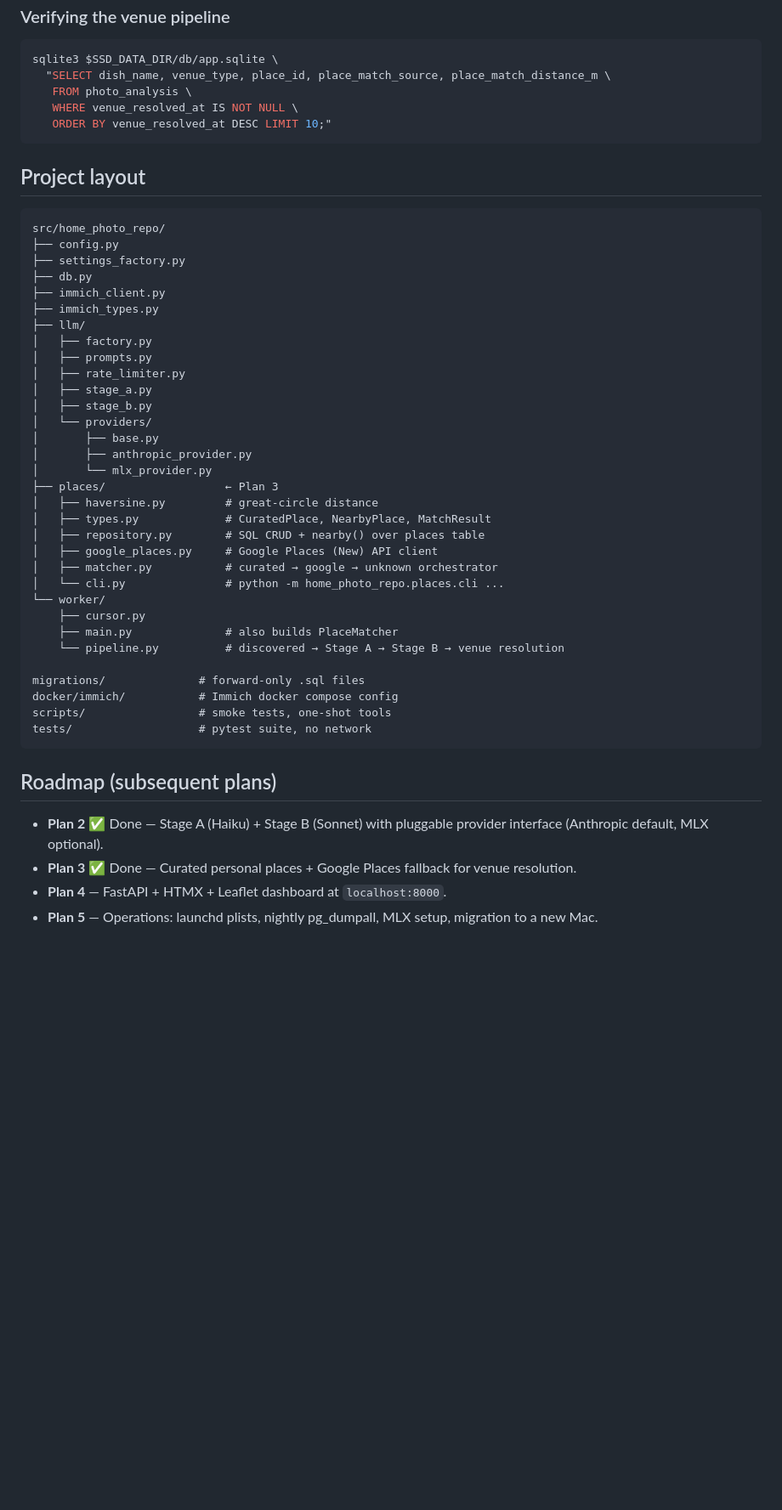
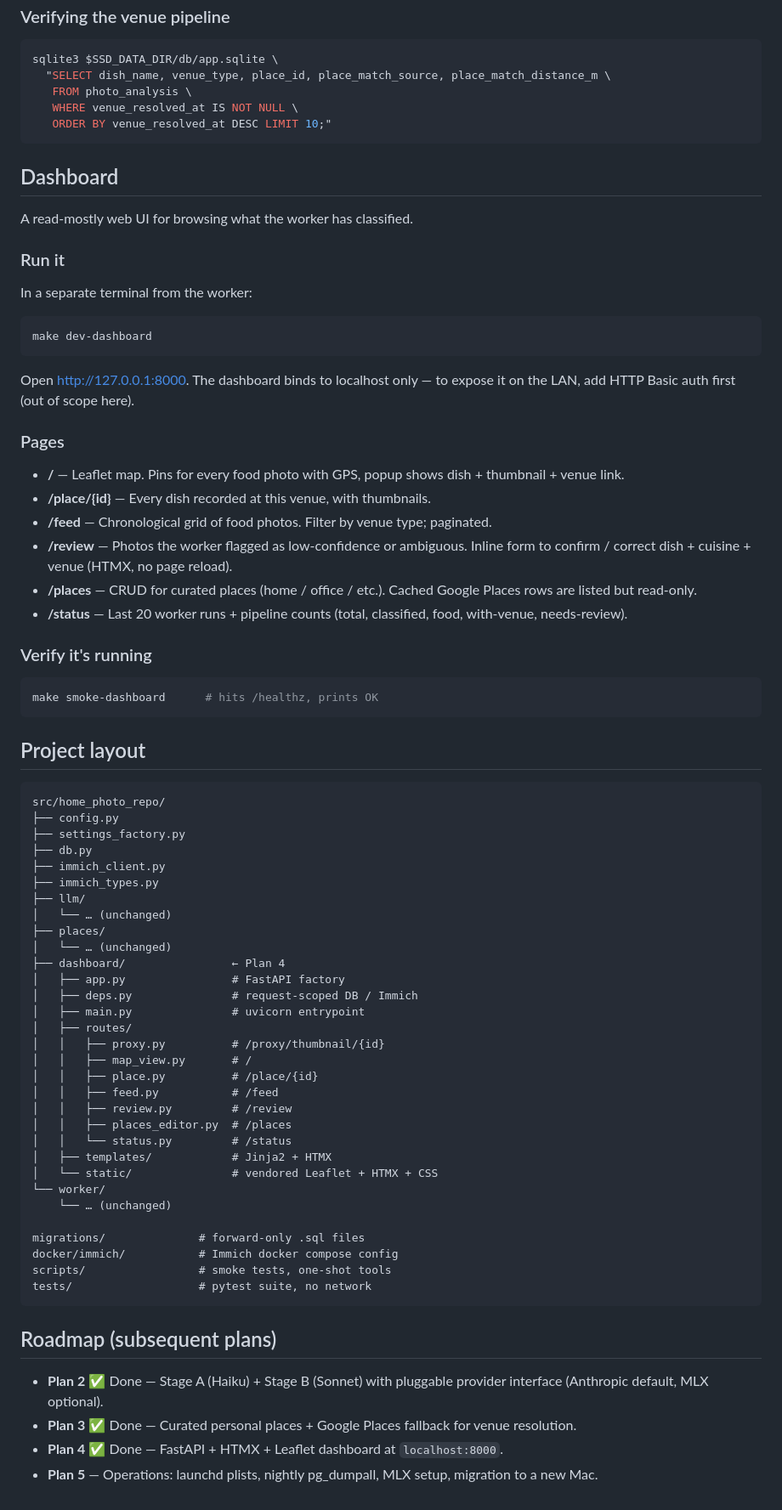
Before and after one commit to kevinlighter009/home, a Markdown page: README.md, the part around one of its changes. Shown at 85% size. Drawn GitHub-style; blank space fills up the shorter version.

Commit message:
docs: README + SETUP updated for Plan 4 (dashboard)

````diff
--- a/README.md
+++ b/README.md
@@ -224,6 +224,42 @@ sqlite3 $SSD_DATA_DIR/db/app.sqlite \
    ORDER BY venue_resolved_at DESC LIMIT 10;"
 ```
 
+## Dashboard
+
+A read-mostly web UI for browsing what the worker has classified.
+
+### Run it
+
+In a separate terminal from the worker:
+
+```bash
+make dev-dashboard
+```
+
+Open http://127.0.0.1:8000. The dashboard binds to localhost only — to
+expose it on the LAN, add HTTP Basic auth first (out of scope here).
+
+### Pages
+
+- **/** — Leaflet map. Pins for every food photo with GPS, popup shows
+  dish + thumbnail + venue link.
+- **/place/{id}** — Every dish recorded at this venue, with thumbnails.
+- **/feed** — Chronological grid of food photos. Filter by venue type;
+  paginated.
+- **/review** — Photos the worker flagged as low-confidence or ambiguous.
+  Inline form to confirm / correct dish + cuisine + venue (HTMX, no page
+  reload).
+- **/places** — CRUD for curated places (home / office / etc.). Cached
+  Google Places rows are listed but read-only.
+- **/status** — Last 20 worker runs + pipeline counts (total, classified,
+  food, with-venue, needs-review).
+
+### Verify it's running
+
+```bash
+make smoke-dashboard      # hits /healthz, prints OK
+```
+
 ## Project layout
 
 ```
@@ -234,26 +270,25 @@ src/home_photo_repo/
 ├── immich_client.py
 ├── immich_types.py
 ├── llm/
-│   ├── factory.py
-│   ├── prompts.py
-│   ├── rate_limiter.py
-│   ├── stage_a.py
-│   ├── stage_b.py
-│   └── providers/
-│       ├── base.py
-│       ├── anthropic_provider.py
-│       └── mlx_provider.py
-├── places/                  ← Plan 3
-│   ├── haversine.py         # great-circle distance
-│   ├── types.py             # CuratedPlace, NearbyPlace, MatchResult
-│   ├── repository.py        # SQL CRUD + nearby() over places table
-│   ├── google_places.py     # Google Places (New) API client
-│   ├── matcher.py           # curated → google → unknown orchestrator
-│   └── cli.py               # python -m home_photo_repo.places.cli ...
+│   └── … (unchanged)
+├── places/
+│   └── … (unchanged)
+├── dashboard/                ← Plan 4
+│   ├── app.py                # FastAPI factory
+│   ├── deps.py               # request-scoped DB / Immich
+│   ├── main.py               # uvicorn entrypoint
+│   ├── routes/
+│   │   ├── proxy.py          # /proxy/thumbnail/{id}
+│   │   ├── map_view.py       # /
+│   │   ├── place.py          # /place/{id}
+│   │   ├── feed.py           # /feed
+│   │   ├── review.py         # /review
+│   │   ├── places_editor.py  # /places
+│   │   └── status.py         # /status
+│   ├── templates/            # Jinja2 + HTMX
+│   └── static/               # vendored Leaflet + HTMX + CSS
 └── worker/
-    ├── cursor.py
-    ├── main.py              # also builds PlaceMatcher
-    └── pipeline.py          # discovered → Stage A → Stage B → venue resolution
+    └── … (unchanged)
 
 migrations/              # forward-only .sql files
 docker/immich/           # Immich docker compose config
@@ -267,6 +302,7 @@ tests/                   # pytest suite, no network
   provider interface (Anthropic default, MLX optional).
 - **Plan 3** ✅ Done — Curated personal places + Google Places fallback
   for venue resolution.
-- **Plan 4** — FastAPI + HTMX + Leaflet dashboard at `localhost:8000`.
+- **Plan 4** ✅ Done — FastAPI + HTMX + Leaflet dashboard at
+  `localhost:8000`.
 - **Plan 5** — Operations: launchd plists, nightly pg_dumpall, MLX
   setup, migration to a new Mac.
````
Also changed, not shown: other parts of README.md (+6 -6 lines), docs/SETUP.md (+31 -1 lines).
